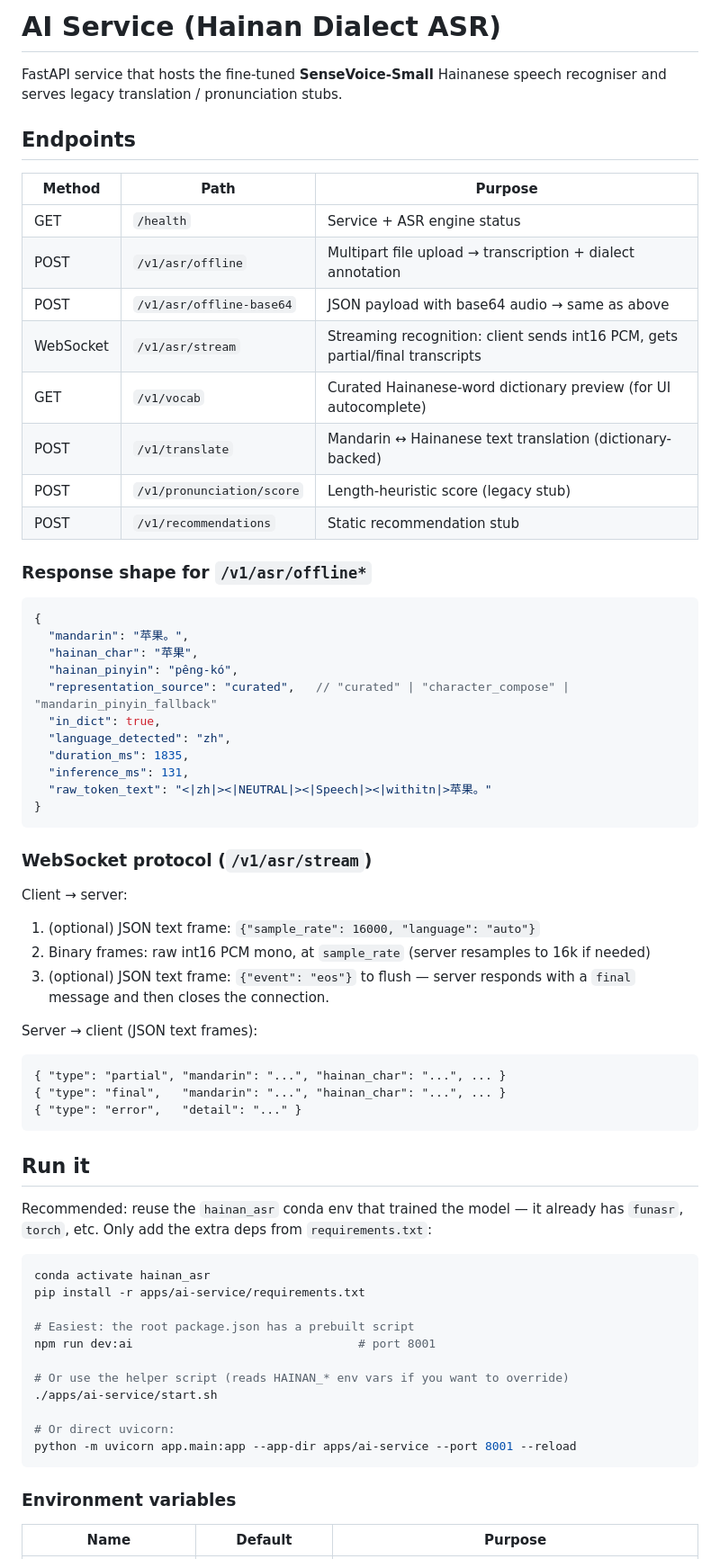
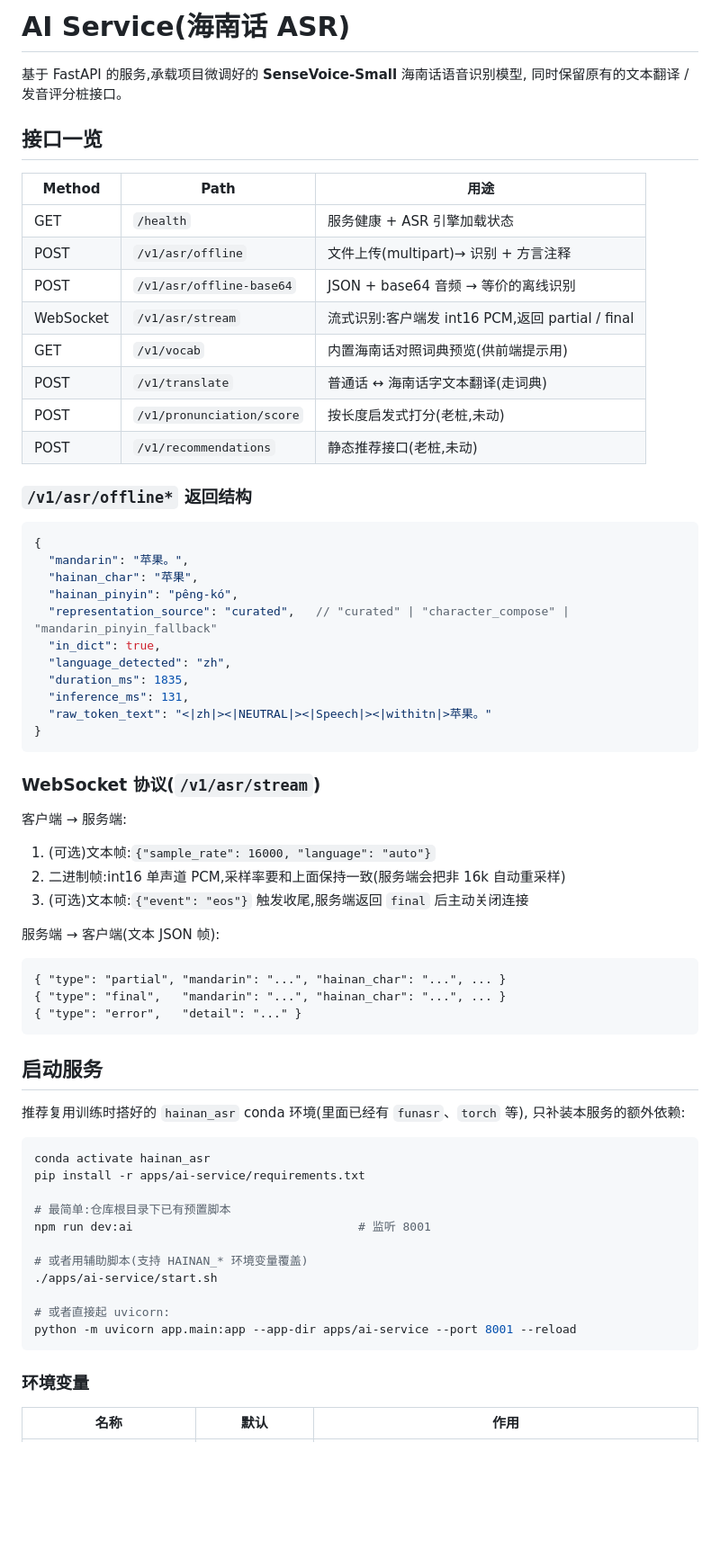
Before and after one commit to MuBai-He/Hainandialect_selflearn, a Markdown page: apps/ai-service/README.md, the part around one of its changes. Shown at 90% size. GitHub-like rendering; blank space fills up the shorter version.

Commit message:
docs: 把 INTEGRATION 和 ai-service README 改成中文
内容保持一致,只翻译了原先的英文说明(接口说明、启动命令、远程访问、
麦克风 HTTPS 限制等)。hainan_asr/README.md 也同步改成中文版。

````diff
--- a/apps/ai-service/README.md
+++ b/apps/ai-service/README.md
@@ -1,22 +1,22 @@
-# AI Service (Hainan Dialect ASR)
+# AI Service(海南话 ASR)
 
-FastAPI service that hosts the fine-tuned **SenseVoice-Small** Hainanese speech
-recogniser and serves legacy translation / pronunciation stubs.
+基于 FastAPI 的服务,承载项目微调好的 **SenseVoice-Small** 海南话语音识别模型,
+同时保留原有的文本翻译 / 发音评分桩接口。
 
-## Endpoints
+## 接口一览
 
-| Method | Path | Purpose |
+| Method | Path | 用途 |
 |---|---|---|
-| GET | `/health` | Service + ASR engine status |
-| POST | `/v1/asr/offline` | Multipart file upload → transcription + dialect annotation |
-| POST | `/v1/asr/offline-base64` | JSON payload with base64 audio → same as above |
-| WebSocket | `/v1/asr/stream` | Streaming recognition: client sends int16 PCM, gets partial/final transcripts |
-| GET | `/v1/vocab` | Curated Hainanese-word dictionary preview (for UI autocomplete) |
-| POST | `/v1/translate` | Mandarin ↔ Hainanese text translation (dictionary-backed) |
-| POST | `/v1/pronunciation/score` | Length-heuristic score (legacy stub) |
-| POST | `/v1/recommendations` | Static recommendation stub |
+| GET | `/health` | 服务健康 + ASR 引擎加载状态 |
+| POST | `/v1/asr/offline` | 文件上传(multipart)→ 识别 + 方言注释 |
+| POST | `/v1/asr/offline-base64` | JSON + base64 音频 → 等价的离线识别 |
+| WebSocket | `/v1/asr/stream` | 流式识别:客户端发 int16 PCM,返回 partial / final |
+| GET | `/v1/vocab` | 内置海南话对照词典预览(供前端提示用) |
+| POST | `/v1/translate` | 普通话 ↔ 海南话字文本翻译(走词典) |
+| POST | `/v1/pronunciation/score` | 按长度启发式打分(老桩,未动) |
+| POST | `/v1/recommendations` | 静态推荐接口(老桩,未动) |
 
-### Response shape for `/v1/asr/offline*`
+### `/v1/asr/offline*` 返回结构
 
 ```json
 {
@@ -32,41 +32,40 @@ recogniser and serves legacy translation / pronunciation stubs.
 }
 ```
 
-### WebSocket protocol (`/v1/asr/stream`)
+### WebSocket 协议(`/v1/asr/stream`)
 
-Client → server:
-1. (optional) JSON text frame: `{"sample_rate": 16000, "language": "auto"}`
-2. Binary frames: raw int16 PCM mono, at `sample_rate` (server resamples to 16k if needed)
-3. (optional) JSON text frame: `{"event": "eos"}` to flush — server responds with a `final`
-   message and then closes the connection.
+客户端 → 服务端:
+1. (可选)文本帧:`{"sample_rate": 16000, "language": "auto"}`
+2. 二进制帧:int16 单声道 PCM,采样率要和上面保持一致(服务端会把非 16k 自动重采样)
+3. (可选)文本帧:`{"event": "eos"}` 触发收尾,服务端返回 `final` 后主动关闭连接
 
-Server → client (JSON text frames):
+服务端 → 客户端(文本 JSON 帧):
 ```
 { "type": "partial", "mandarin": "...", "hainan_char": "...", ... }
 { "type": "final",   "mandarin": "...", "hainan_char": "...", ... }
 { "type": "error",   "detail": "..." }
 ```
 
-## Run it
+## 启动服务
 
-Recommended: reuse the `hainan_asr` conda env that trained the model — it already has
-`funasr`, `torch`, etc. Only add the extra deps from `requirements.txt`:
+推荐复用训练时搭好的 `hainan_asr` conda 环境(里面已经有 `funasr`、`torch` 等),
+只补装本服务的额外依赖:
 
 ```bash
 conda activate hainan_asr
 pip install -r apps/ai-service/requirements.txt
 
-# Easiest: the root package.json has a prebuilt script
-npm run dev:ai                                # port 8001
+# 最简单:仓库根目录下已有预置脚本
+npm run dev:ai                                # 监听 8001
 
-# Or use the helper script (reads HAINAN_* env vars if you want to override)
+# 或者用辅助脚本(支持 HAINAN_* 环境变量覆盖)
 ./apps/ai-service/start.sh
 
-# Or direct uvicorn:
+# 或者直接起 uvicorn:
 python -m uvicorn app.main:app --app-dir apps/ai-service --port 8001 --reload
 ```
 
-### Environment variables
+### 环境变量
 
-| Name | Default | Purpose |
+| 名称 | 默认 | 作用 |
 |---|---|---|
````
Also changed, not shown: other parts of apps/ai-service/README.md (+13 -15 lines), INTEGRATION.md (+83 -97 lines).
